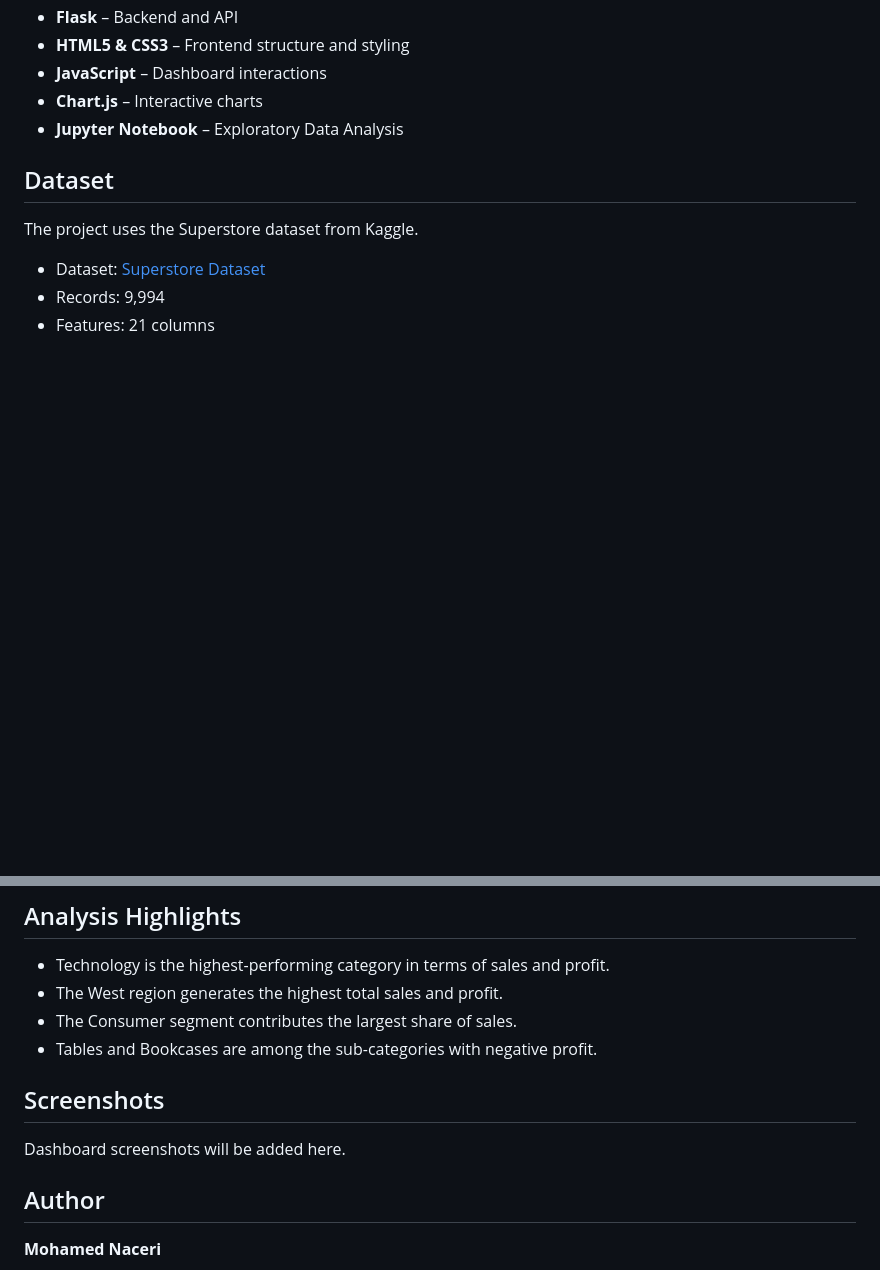
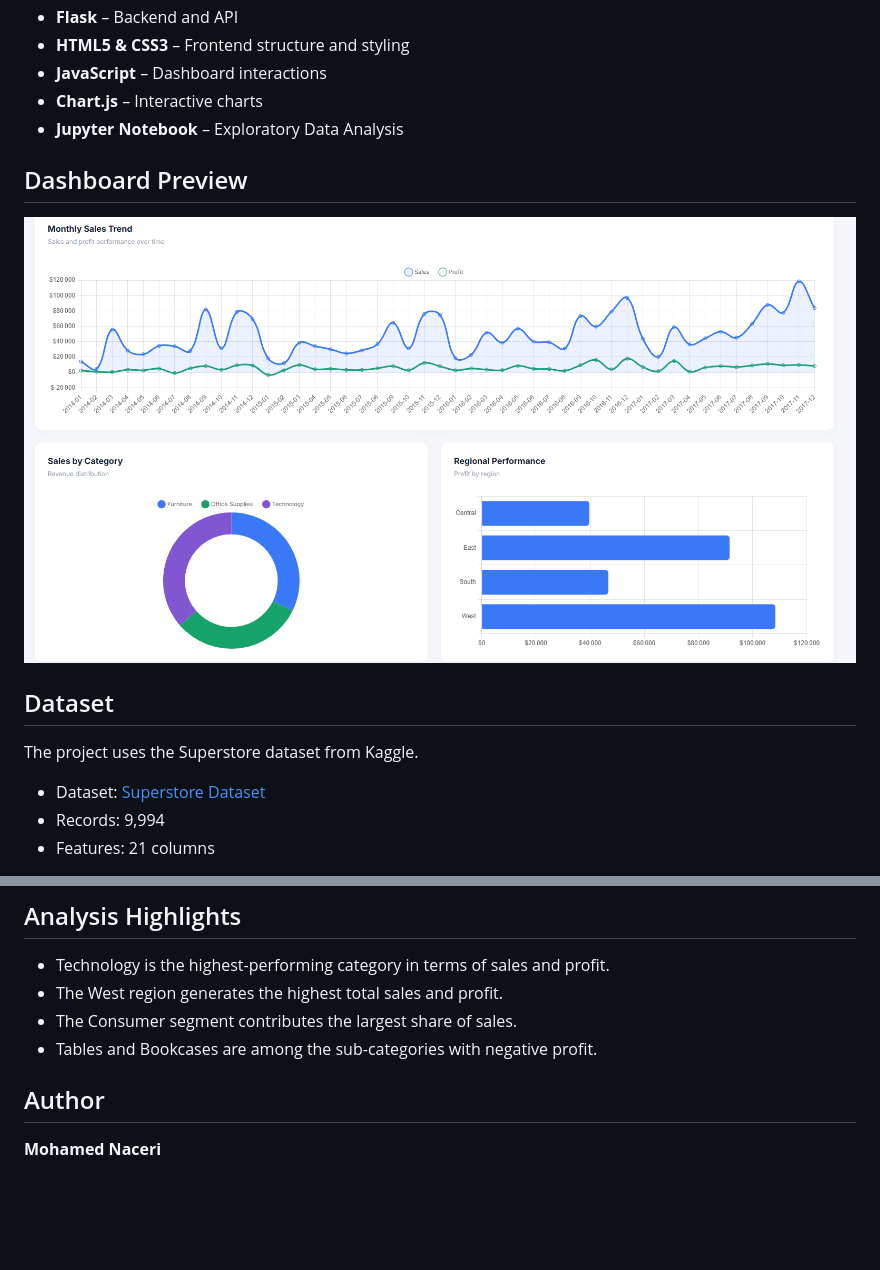
Before and after one commit to nacerimohamed/Sales-Data-Analysis, a Markdown page: README.md, 2 parts joined by grey strips. Rendered like a GitHub page; pictures changed too: images/c2.png (added); blank space fills up the shorter version.

Commit message:
Add dashboard screenshot to README

```diff
--- a/README.md
+++ b/README.md
@@ -19,6 +19,11 @@ The dashboard allows users to explore business performance using filters and int
 - **Chart.js** – Interactive charts
 - **Jupyter Notebook** – Exploratory Data Analysis
 
+
+
+## Dashboard Preview
+
+![Sales Data Analysis Dashboard](images/c2.png)
 ## Dataset
 
 The project uses the Superstore dataset from Kaggle.
@@ -107,9 +112,7 @@ http://127.0.0.1:5000
 - The Consumer segment contributes the largest share of sales.
 - Tables and Bookcases are among the sub-categories with negative profit.
 
-## Screenshots
 
-Dashboard screenshots will be added here.
 
 ## Author
 
```
